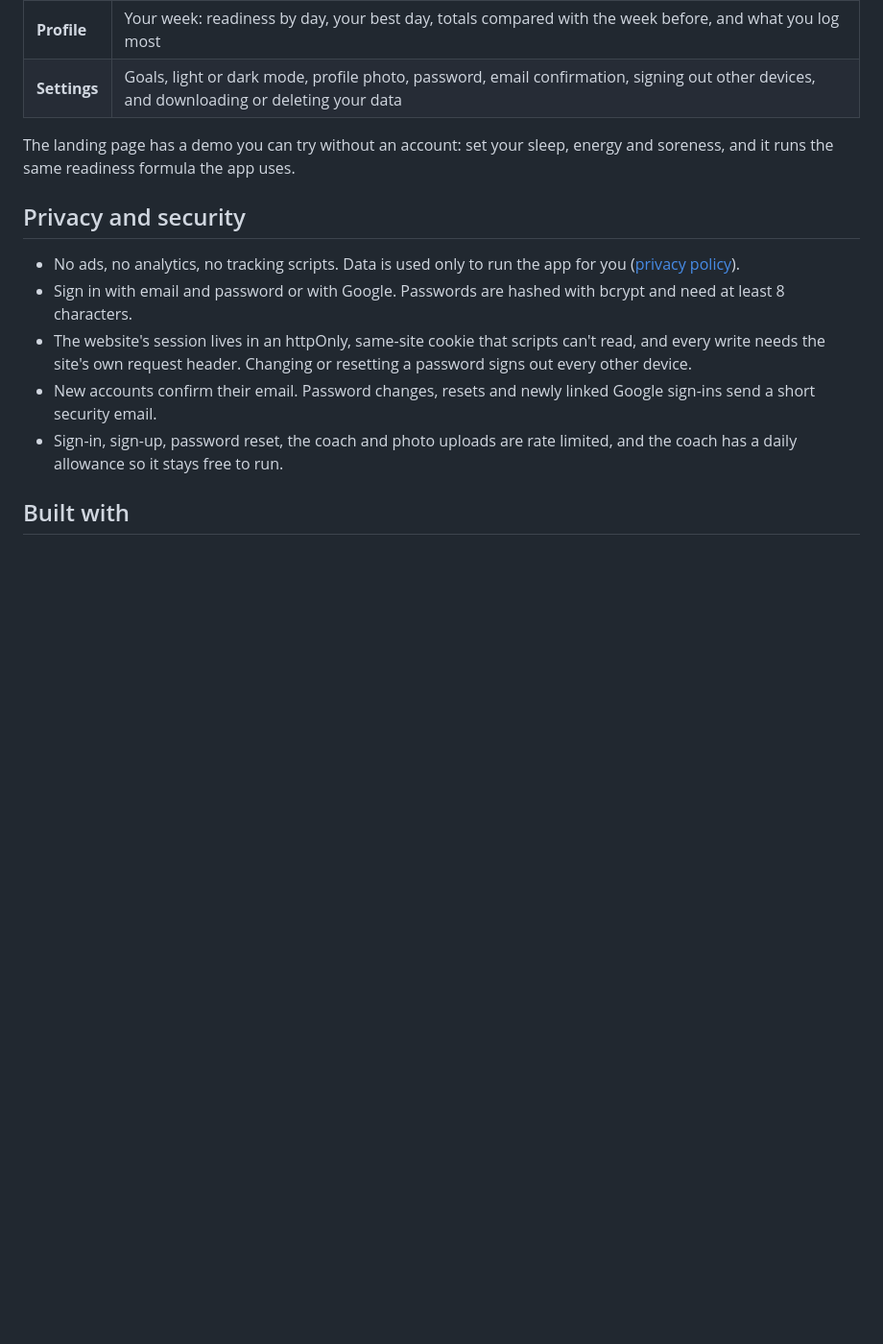
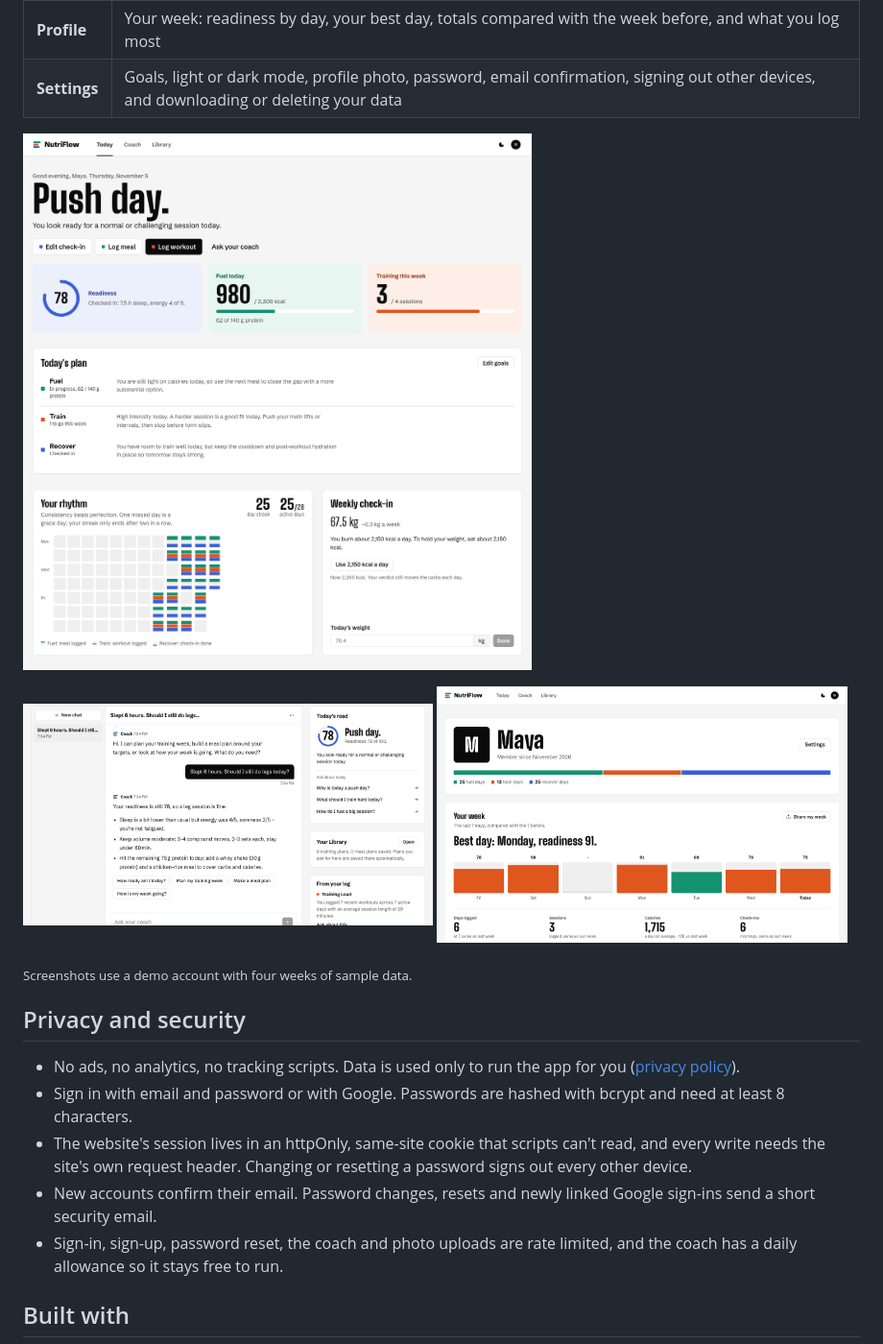
Before and after one commit to aperez-999/nutriflow, a Markdown page: README.md, the part around one of its changes. Shown at 96% size. Drawn GitHub-style; pictures changed too: docs/images/coach.png (added), docs/images/today.png (added), docs/images/week.png (added); blank space fills up the shorter version.

Commit message:
docs: a demo GIF and screenshots in the README
The landing page's readiness demo moving through push, steady and recovery
days, and Today, the coach and the week view from a demo account with four
weeks of sample data.

```diff
--- a/README.md
+++ b/README.md
@@ -37,8 +41,14 @@ How it works:
 | **Profile** | Your week: readiness by day, your best day, totals compared with the week before, and what you log most |
 | **Settings** | Goals, light or dark mode, profile photo, password, email confirmation, signing out other devices, and downloading or deleting your data |
 
-The landing page has a demo you can try without an account: set your sleep, energy and
-soreness, and it runs the same readiness formula the app uses.
+![Today: the verdict, readiness score, fuel and training for the day, today's plan, the rhythm map and the weekly check-in](docs/images/today.png)
+
+<p>
+  <img src="docs/images/coach.png" width="49%" alt="The coach answering whether to train legs after six hours of sleep, using the day's readiness and protein left">
+  <img src="docs/images/week.png" width="49%" alt="Your week on the profile page: readiness for each of the last seven days and totals against the week before">
+</p>
+
+<sub>Screenshots use a demo account with four weeks of sample data.</sub>
 
 ## Privacy and security
 
```
Also changed, not shown: other parts of README.md (+4 -0 lines), docs/images/demo.gif (added).
